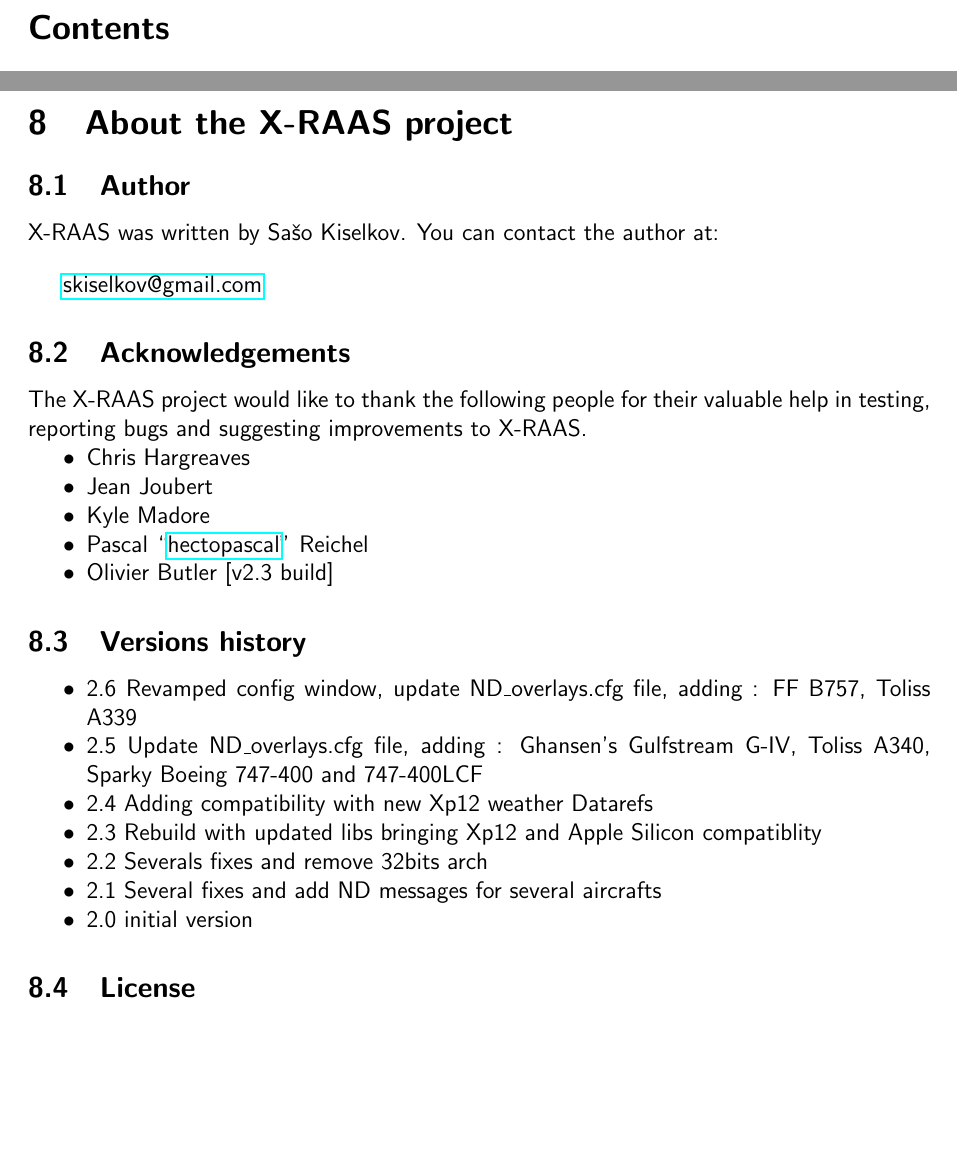
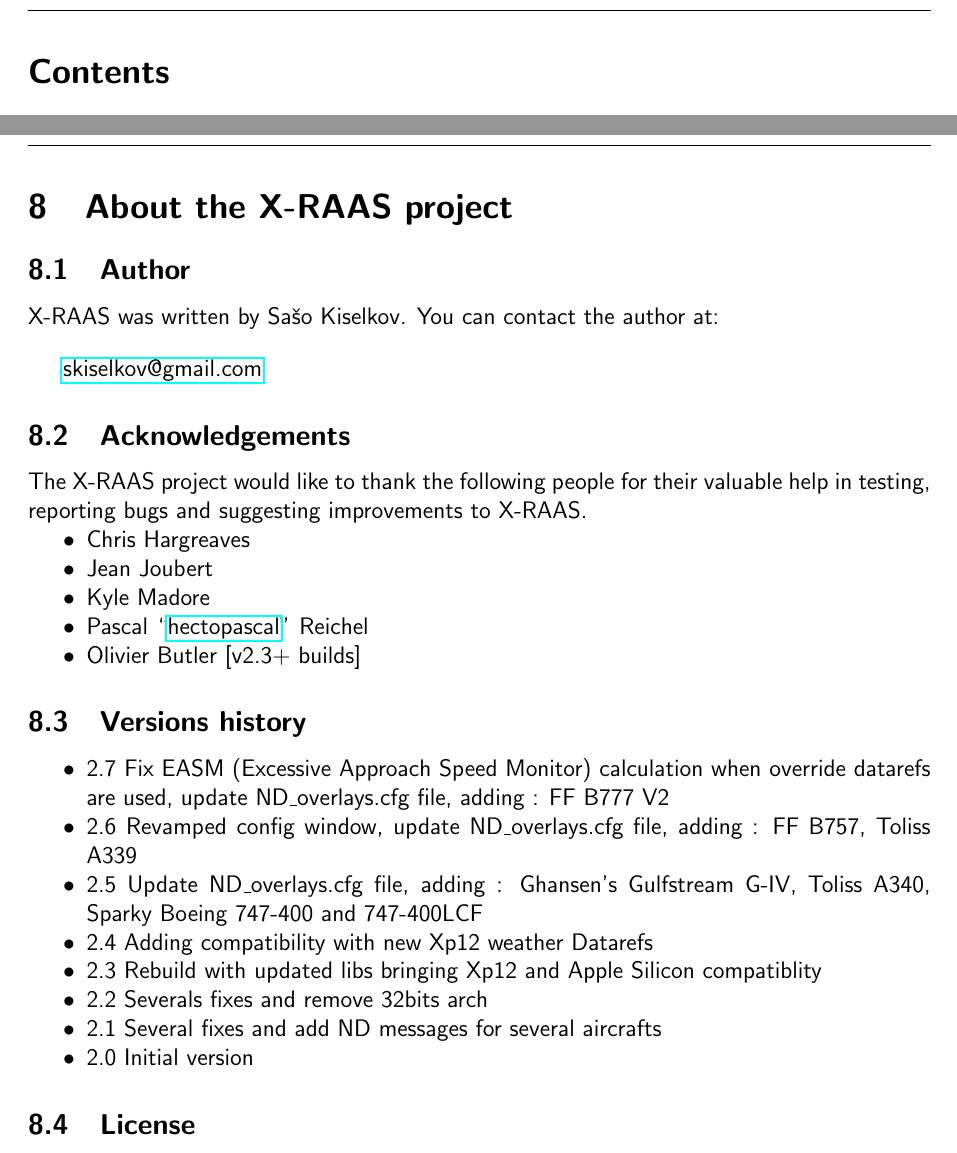
Before and after one commit to olivierbutler/X-RAAS2-xp12, a LaTeX document (Documentation/UserManual/UserManual.tex): two parts of pages 2 and 44 of 44, joined at a grey line, cut so that both start at the same text, the shorter picture padded with empty space. Compiled offline with pdfLaTeX.

Commit message:
update doc

```diff
--- a/Documentation/UserManual/UserManual.tex
+++ b/Documentation/UserManual/UserManual.tex
@@ -13,6 +13,8 @@
 \usepackage{fancyref}
 \usepackage{amssymb}
 \usepackage{supertabular}
+\usepackage{lastpage}
+\usepackage{fancyhdr}
 
 \renewcommand{\familydefault}{\sfdefault}
 
@@ -55,9 +57,20 @@
 
 \overfullrule=2cm
 
-\title{X-RAAS 2.0 User Manual}
+\newcommand{\myshorttitle}{X-RAAS 2.7}
+\newcommand{\builddate}{\today}
+
+\title{\myshorttitle User Manual}
 \author{Sašo Kiselkov}
 
+\pagestyle{fancy}
+% Clear the header and footer
+\fancyhead{}
+\fancyfoot{}
+% Set the right side of the footer to be the page number
+\fancyfoot[R]{\thepage/\pageref*{LastPage}}
+\fancyfoot[L]{\builddate}
+\fancyfoot[C]{\myshorttitle}
 
 \begin{document}
 
@@ -2017,7 +2030,7 @@
 ``\href{https://www.youtube.com/channel/UCg7RwFfTBq19oIxUkjuo_Ig}{hectopascal}''
 Reichel
 
-\item Olivier Butler [v2.3 build]
+\item Olivier Butler [v2.3+ builds]
 
 \end{itemize}
 
@@ -2026,6 +2039,8 @@
 
 \begin{itemize}
 
+\item 2.7 Fix EASM (Excessive Approach Speed Monitor) calculation when override datarefs are used, update ND\_overlays.cfg file, adding : FF B777 V2
+
 \item 2.6 Revamped config window, update ND\_overlays.cfg file, adding : FF B757, Toliss A339
 
 \item 2.5 Update ND\_overlays.cfg file, adding : Ghansen's Gulfstream G-IV, Toliss A340, Sparky Boeing 747-400 and 747-400LCF
@@ -2038,7 +2053,7 @@
 
 \item 2.1 Several fixes and add ND messages for several aircrafts
 
-\item 2.0 initial version
+\item 2.0 Initial version
 
 \end{itemize}
 
```
